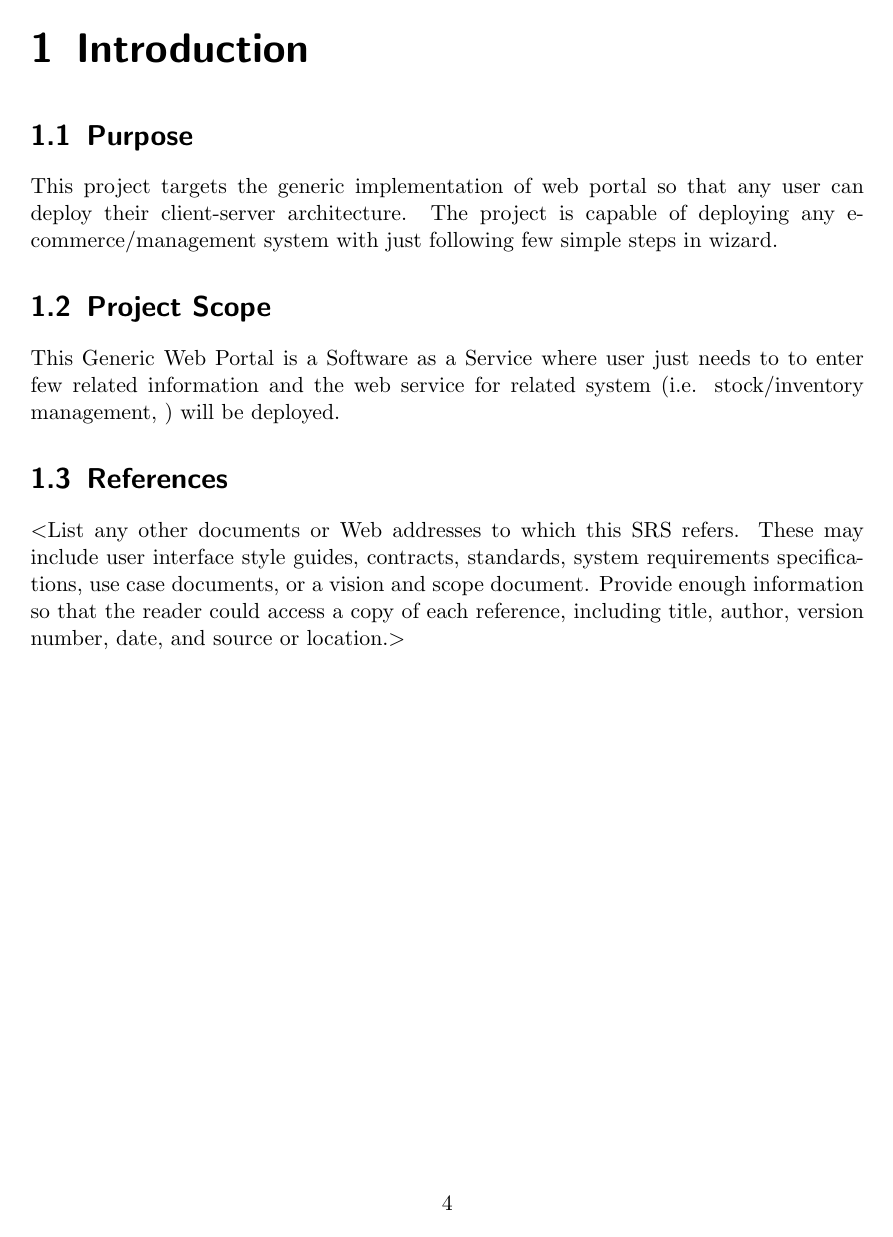
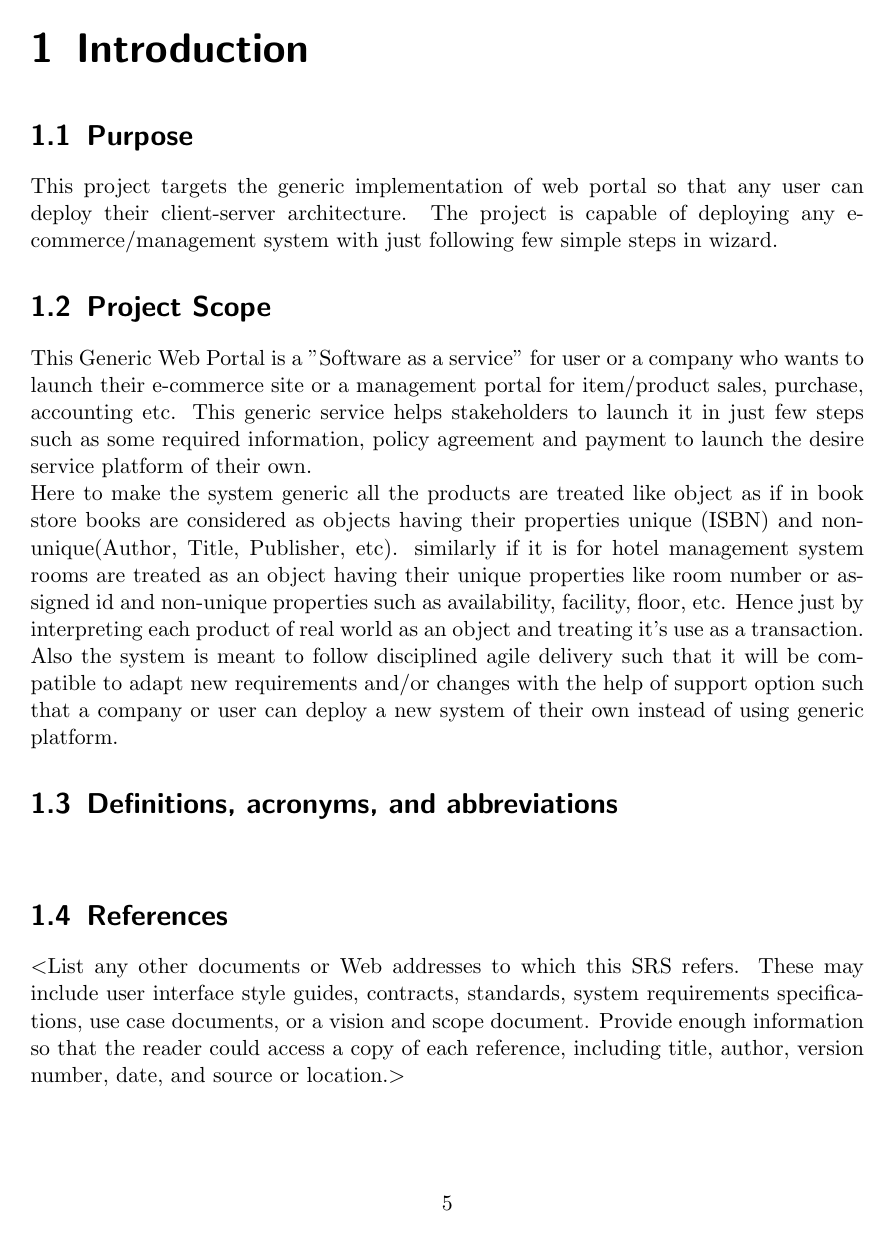
Before and after one commit to gahan9/SE_lab, a LaTeX document (practical_2/srs.tex): page 4 of 11 before the commit and page 5 of 12 after it. Compiled offline with pdfLaTeX.

Commit message:
SRS init

```diff
--- a/practical_2/srs.tex
+++ b/practical_2/srs.tex
@@ -1,9 +1,17 @@
 \documentclass{scrreprt}
 \usepackage{listings}
+%Load the package
+\usepackage[
+nonumberlist, %do not show page numbers
+acronym,      %generate acronym listing   -> Not used in this example (see line with %%% )
+toc,          %show listings as entries in table of contents
+section]      %use section level for toc entries
+{glossaries}
 \usepackage{underscore}
 \usepackage[bookmarks=true]{hyperref}
 \usepackage[utf8]{inputenc}
 \usepackage[english]{babel}
+\usepackage{hyperref}
 \hypersetup{
     bookmarks=false,    % show bookmarks bar?
     pdftitle={Software Requirement Specification},    % title
@@ -61,13 +91,33 @@
 \end{center}
 
 \chapter{Introduction}
+\label{introduction}
 
 \section{Purpose}
+\label{purpose}
 This project targets the generic implementation of web portal so that any user can deploy their client-server architecture.
 The project is capable of deploying any e-commerce/management system with just following few simple steps in wizard.
 
 \section{Project Scope}
-This Generic Web Portal is a Software as a Service where user just needs to to enter few related information and the web service for related system (i.e. stock/inventory management, ) will be deployed.
+\label{scope}
+This Generic Web Portal is a "Software as a service" for user or a company who wants to launch their e-commerce site or a management portal for item/product sales, purchase, accounting etc. This generic service helps stakeholders to launch it in just few steps such as some required information, policy agreement and payment to launch the desire service platform of their own. \\
+Here to make the system generic all the products are treated like object as if in book store books are considered as  objects having their properties unique (ISBN) and non-unique(Author, Title, Publisher, etc). similarly if it is for hotel management system rooms are treated as an object having their unique properties like room number or assigned id and non-unique properties such as availability, facility, floor, etc. Hence just by interpreting each product of real world as an object and treating it's use as a transaction.
+\\
+Also the system is meant to follow disciplined agile delivery such that it will be compatible to adapt new requirements and/or changes with the help of support option such that a company or user can deploy a new system of their own instead of using generic platform.
+
+\section{Definitions, acronyms, and abbreviations}
+\label{acronyms}
+
+
+
+%Print the glossary
+\printglossary[style=altlist,title=Glossary]
+
+
+\printglossary[title=Nomenclature]
+
+
+
 
 \section{References}
 $<$List any other documents or Web addresses to which this SRS refers. These may
```
Also changed, not shown: practical_2/srs.tex (24 more changed lines).
